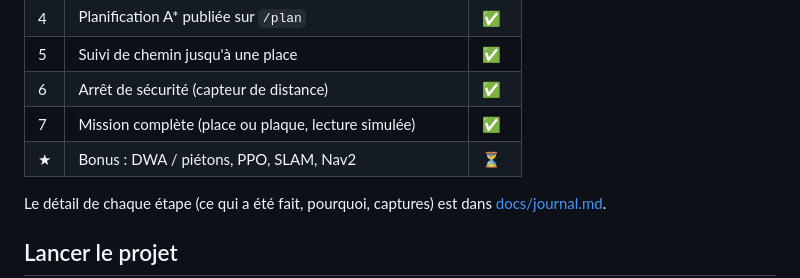
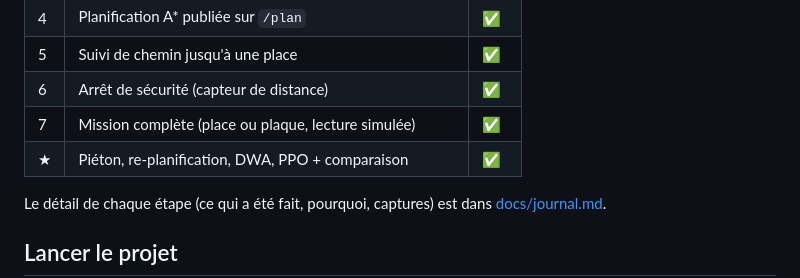
Before and after one commit to esmat1103/robot_parking, a Markdown page: README.md, the part around the change. GitHub-like rendering.

Commit message:
D5 : évaluation automatique et comparaison A*+DWA vs A*+PPO

```diff
--- a/README.md
+++ b/README.md
@@ -24,7 +24,7 @@ dans un parking (maquette à l'échelle) grâce à la vision, puis s'y rend de f
 | 5 | Suivi de chemin jusqu'à une place | ✅ |
 | 6 | Arrêt de sécurité (capteur de distance) | ✅ |
 | 7 | Mission complète (place ou plaque, lecture simulée) | ✅ |
-| ★ | Bonus : DWA / piétons, PPO, SLAM, Nav2 | ⏳ |
+| ★ | Piéton, re-planification, DWA, PPO + comparaison | ✅ |
 
 Le détail de chaque étape (ce qui a été fait, pourquoi, captures) est dans
 [docs/journal.md](docs/journal.md).
```
Also changed, not shown: docs/comparaison.md (added, +14 -0 lines), docs/journal.md (+32 -0 lines), docs/images/D5_comparaison.png (added), 8 other files.
